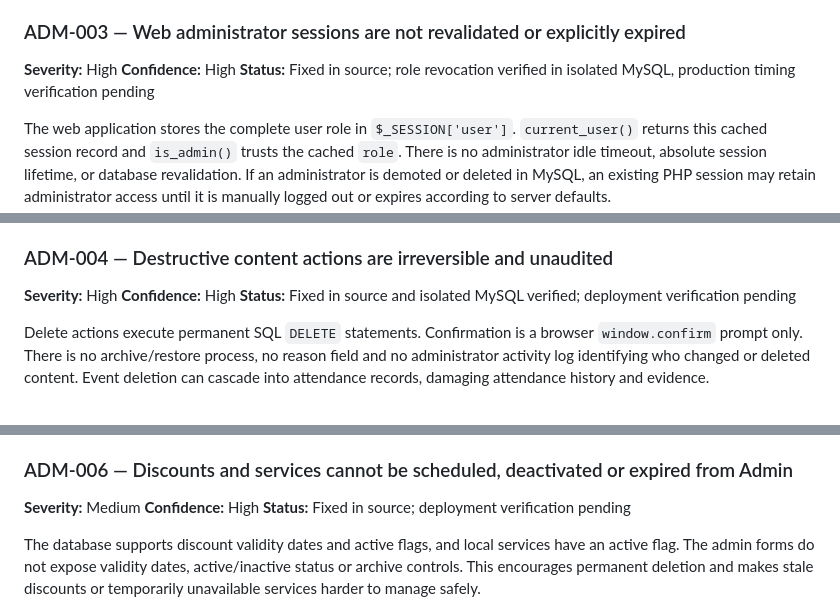
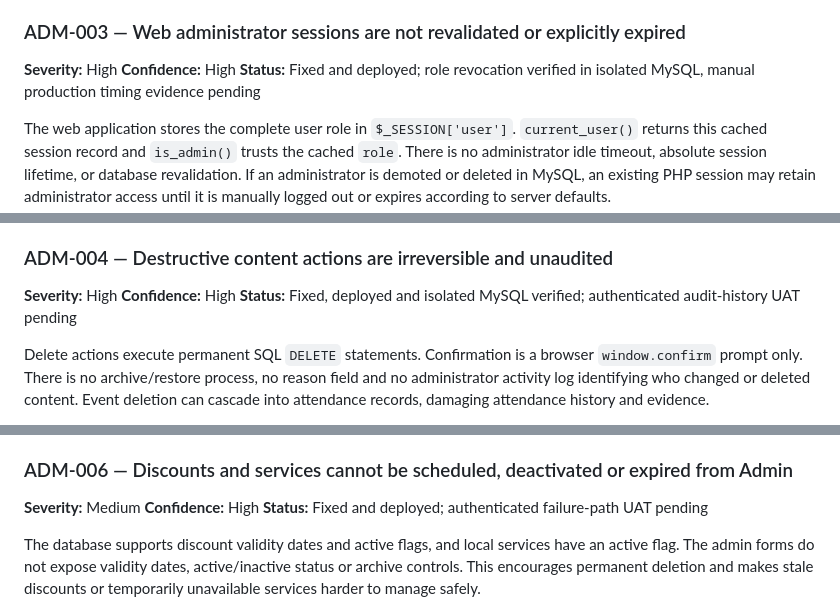
Before and after one commit to kxcy77/BKKCommunity-Platform, a Markdown page: docs/ADMIN_AUDIT_2026-08-20.md, 3 parts joined by grey strips. Rendered like a GitHub page.

```diff
--- a/docs/ADMIN_AUDIT_2026-08-20.md
+++ b/docs/ADMIN_AUDIT_2026-08-20.md
@@ -98,7 +98,7 @@ This does not satisfy full CRUD and creates avoidable mistakes in a platform des
 
 **Severity:** High
 **Confidence:** High
-**Status:** Fixed in source; role revocation verified in isolated MySQL, production timing verification pending
+**Status:** Fixed and deployed; role revocation verified in isolated MySQL, manual production timing evidence pending
 
 The web application stores the complete user role in `$_SESSION['user']`. `current_user()` returns this cached session record and `is_admin()` trusts the cached `role`. There is no administrator idle timeout, absolute session lifetime, or database revalidation. If an administrator is demoted or deleted in MySQL, an existing PHP session may retain administrator access until it is manually logged out or expires according to server defaults.
 
@@ -120,7 +120,7 @@ The web application stores the complete user role in `$_SESSION['user']`. `curre
 
 **Severity:** High
 **Confidence:** High
-**Status:** Fixed in source and isolated MySQL verified; deployment verification pending
+**Status:** Fixed, deployed and isolated MySQL verified; authenticated audit-history UAT pending
 
 Delete actions execute permanent SQL `DELETE` statements. Confirmation is a browser `window.confirm` prompt only. There is no archive/restore process, no reason field and no administrator activity log identifying who changed or deleted content. Event deletion can cascade into attendance records, damaging attendance history and evidence.
 
@@ -166,7 +166,7 @@ Creation handlers enforce useful minimum lengths but omit many maximum lengths.
 
 **Severity:** Medium
 **Confidence:** High
-**Status:** Fixed in source; deployment verification pending
+**Status:** Fixed and deployed; authenticated failure-path UAT pending
 
 The database supports discount validity dates and active flags, and local services have an active flag. The admin forms do not expose validity dates, active/inactive status or archive controls. This encourages permanent deletion and makes stale discounts or temporarily unavailable services harder to manage safely.
 
```
Also changed, not shown: other parts of docs/ADMIN_AUDIT_2026-08-20.md (+7 -7 lines).
